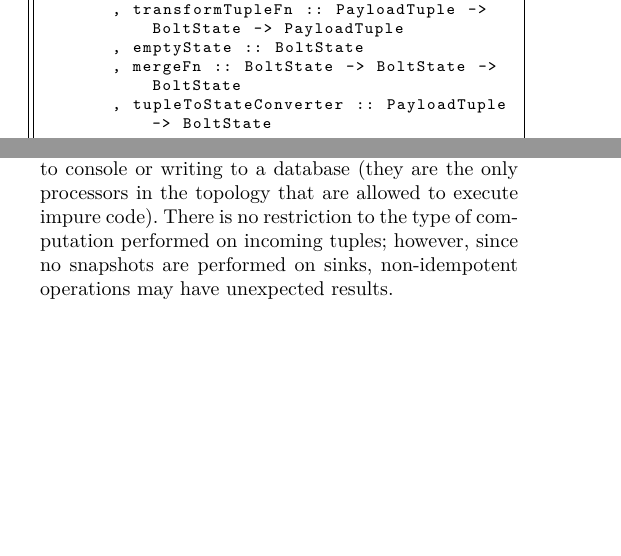
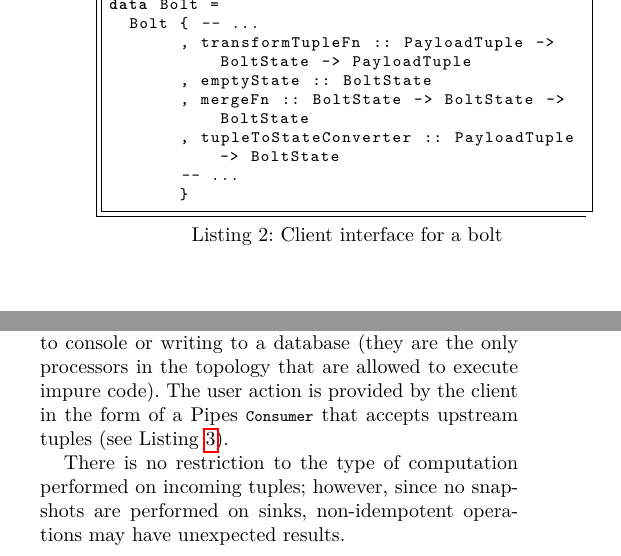
Before and after one commit to hailstorm-hs/hailstorm, a LaTeX paper (paper/hailstorm.tex): two parts of the columns of pages 3 and 4 of 6 before the commit and two parts of the columns of page 4 of 7 after it, joined at a grey line, cut at the place of the change, the shorter picture padded with empty space. Compiled offline with pdfLaTeX; a missing font is replaced by an installed copy or a similar font.

Commit message:
Add code for spouts and sinks

```diff
--- a/paper/hailstorm.tex
+++ b/paper/hailstorm.tex
@@ -236,3 +236,4 @@ facilitate counting in downstream bolts.
 Along with the tuple itself, a spout also sends a (partition, offset) pair
 uniquely identifying the origin of the tuple.
 
+\begin{lstlisting}[caption=Client interface for a
@@ -384,7 +390,12 @@ tolerance.
 Sinks are at the bottom-most level of a topology. As the final computation
 step, they serve the role of gateway to the real world. Sinks often perform
 actions like printing to console or writing to a database (they are the only
-processors in the topology that are allowed to execute impure code).  There is
-no restriction to the type of computation performed on incoming tuples;
-however, since no snapshots are performed on sinks, non-idempotent operations
-may have unexpected results.
+processors in the topology that are allowed to execute impure code). The user
+action is provided by the client in the form of a Pipes \lstinline{Consumer}
+that accepts upstream tuples (see Listing~\ref{lst:sink-defn}).
+
+There is no restriction to the type of computation performed on incoming
+tuples; however, since no snapshots are performed on sinks, non-idempotent
+operations may have unexpected results.
+
+\begin{lstlisting}[caption=Client interface for a
```
Also changed, not shown: paper/hailstorm.tex (24 more changed lines).
